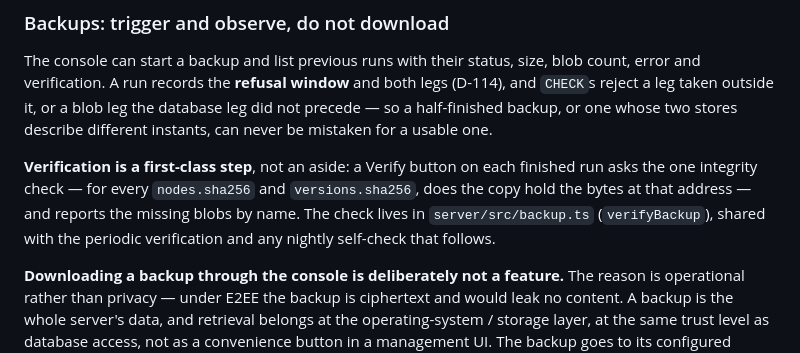
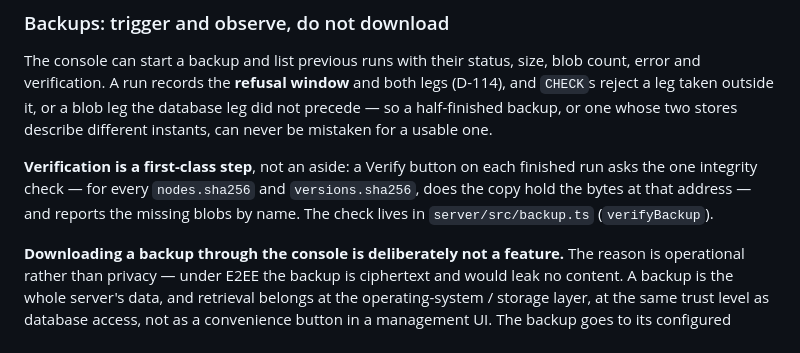
Before and after one commit to OlegG90/obsidian-syncserver, a Markdown page: docs/11-management-console.md, the part around the change. GitHub-like rendering.

```diff
--- a/docs/11-management-console.md
+++ b/docs/11-management-console.md
@@ -192,8 +192,7 @@ never be mistaken for a usable one.
 **Verification is a first-class step**, not an aside: a Verify button on each finished run asks
 the one integrity check — for every `nodes.sha256` and `versions.sha256`, does the copy hold
 the bytes at that address — and reports the missing blobs by name. The check lives in
-`server/src/backup.ts` (`verifyBackup`), shared with the periodic verification and any nightly
-self-check that follows.
+`server/src/backup.ts` (`verifyBackup`).
 
 **Downloading a backup through the console is deliberately not a feature.** The reason is operational rather
 than privacy — under E2EE the backup is ciphertext and would leak no content. A backup is the whole server's
```
Also changed, not shown: docs/08-backup-restore.md (+3 -4 lines).
